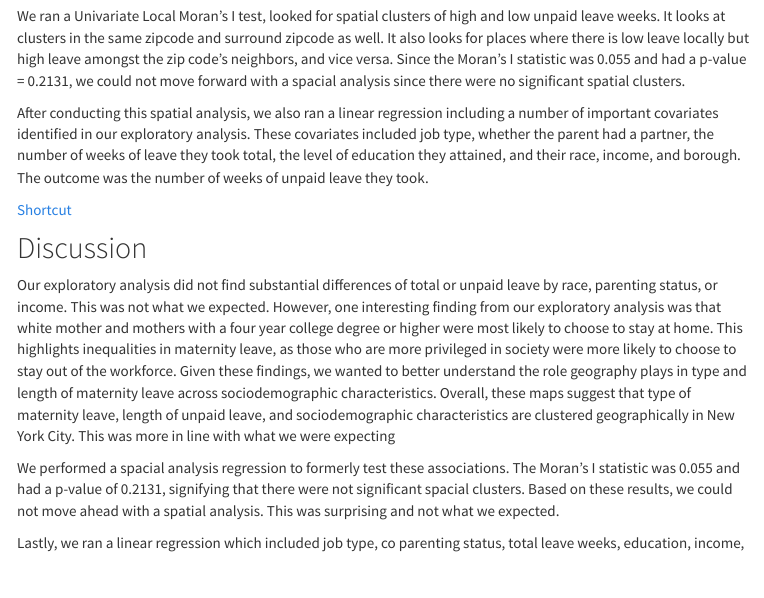
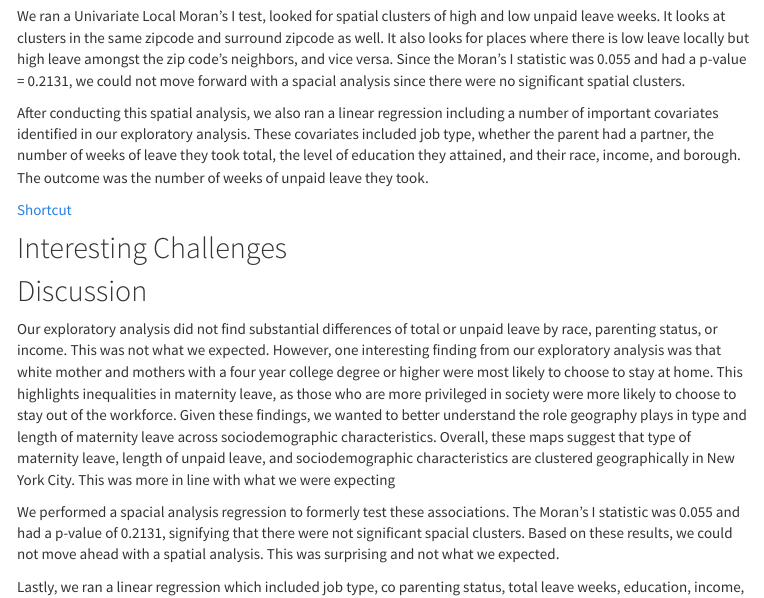
Before and after one commit to asn2139/p8105_mat_leave_final.github.io, an R Markdown document (project_report.Rmd): the page in a window 1100 px wide, from 1220 px down. The pictures show the output file project_report.html that the author committed with the source, opened offline; library style sheets and scripts come from the installed R packages; menus at the side of the page are left out.

Commit message:
added in a section

```diff
--- a/project_report.Rmd
+++ b/project_report.Rmd
@@ -223,6 +223,7 @@ After conducting this spatial analysis, we also ran a linear regression includin
 
 [Shortcut](https://asn2139.github.io/p8105_mat_leave_final.github.io/spatial_reg_analysis.html)
 
+## Interesting Challenges
 
 ## Discussion
 
```
Also changed, not shown: project_report.html.
